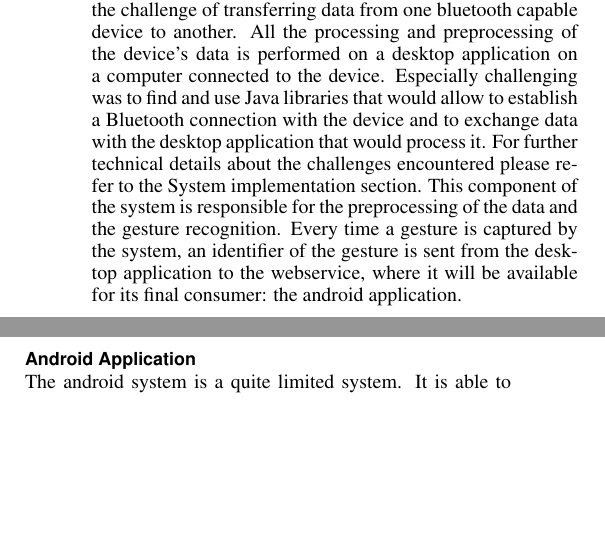
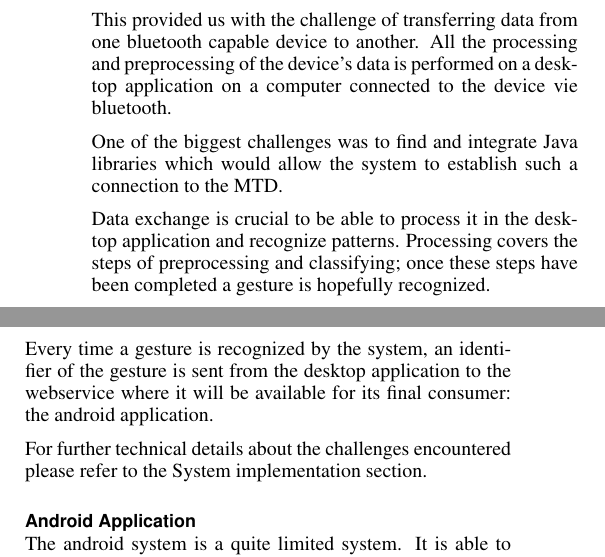
Before and after one commit to inau/pervasive2-report, a LaTeX document (ubicomp.tex, which reads content/3solution.tex): two parts of the columns of page 2 of 4, joined at a grey line, cut so that both start at the same text, the shorter picture padded with empty space. Compiled offline with pdfLaTeX.

Commit message:
revamped solution weka part

```diff
--- a/content/3solution.tex
+++ b/content/3solution.tex
@@ -32,15 +32,23 @@ The arduino prepares the raw  values into JSON data. The JSON is then sent using
 
 \subsection{Weka Gesture Recognition System}
 Since the input device we have built is quite lightweight, data processing needs to be done elsewhere.
+
 This provided us with the challenge of transferring data from one bluetooth capable device to another.
 All the processing and preprocessing of the device's data is performed on a desktop application on a
-computer connected to the device.
-Especially challenging was to find and use Java libraries that would allow to establish a Bluetooth
-connection with the device and to exchange data with the desktop application that would process it.
+computer connected to the device vie bluetooth.
+
+One of the biggest challenges was to find and integrate Java libraries which would allow the system to establish such a
+connection to the MTD.
+
+Data exchange is crucial to be able to process it in the desktop application and recognize patterns.
+Processing covers the steps of preprocessing and classifying; once these steps have been completed a gesture is hopefully recognized.
+
+
+%This component of the system is responsible for the preprocessing of the data and the gesture recognition.
+Every time a gesture is recognized by the system, an identifier of the gesture is sent from the desktop application to the webservice where it will be available for its final consumer: the android application.
+
+
 For further technical details about the challenges encountered please refer to the System implementation section.
-This component of the system is responsible for the preprocessing of the data and the gesture recognition.
-Every time a gesture is captured by the system, an identifier of the gesture is sent from the desktop application to the webservice,
-where it will be available for its final consumer: the android application.
 
 \subsection{Android Application}
 The android system is a quite limited system.
```
